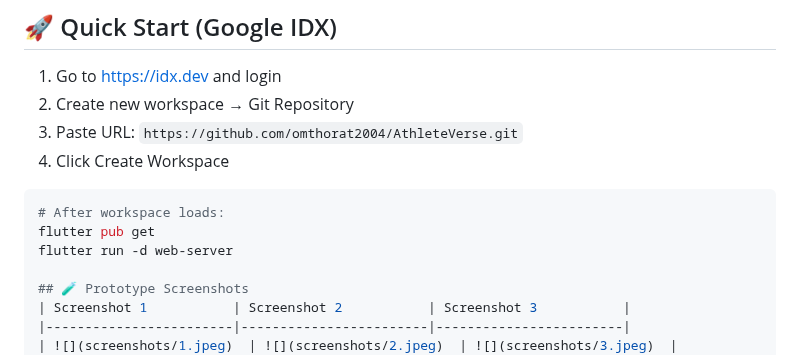
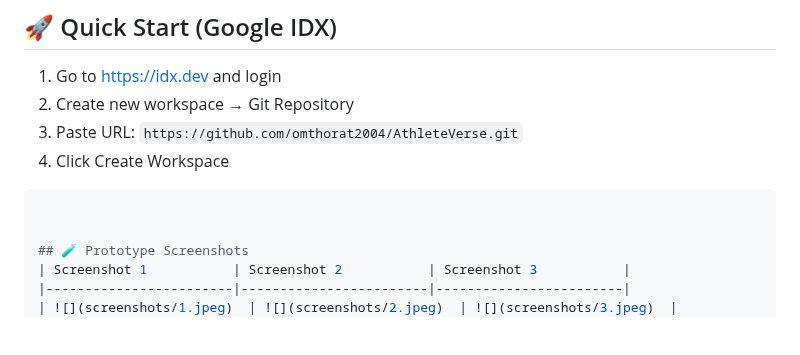
Before and after one commit to omthorat2004/AthleteVerse, a Markdown page: README.md, the part around the change. GitHub-like rendering; blank space fills up the shorter version.

````diff
--- a/README.md
+++ b/README.md
@@ -22,9 +22,7 @@ AthleteVerse is reshaping Indian sports while driving impact across 11 UN Sustai
 4. Click Create Workspace
 
 ```bash
-# After workspace loads:
-flutter pub get
-flutter run -d web-server
+
 
 ## 🧪 Prototype Screenshots
 | Screenshot 1           | Screenshot 2           | Screenshot 3           |
````
